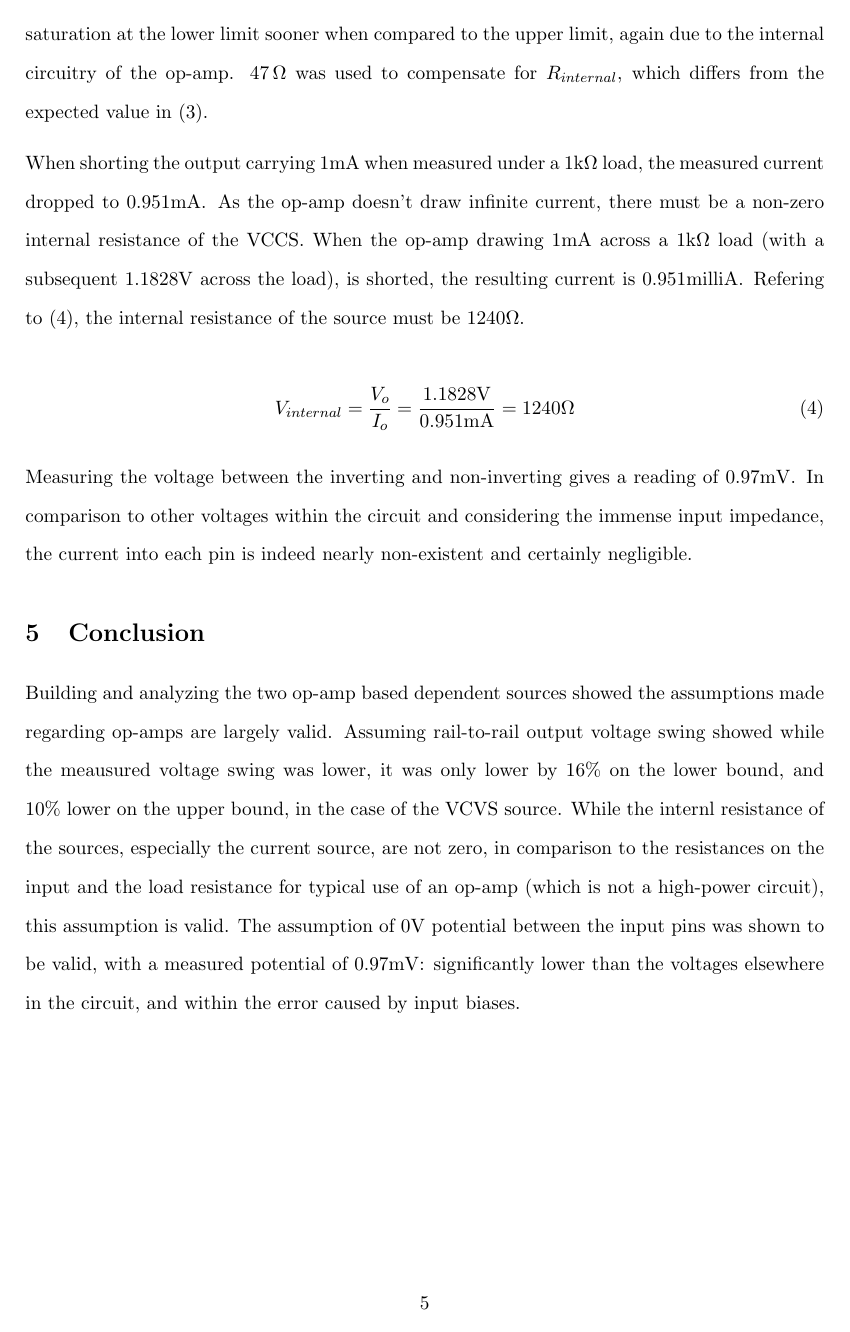
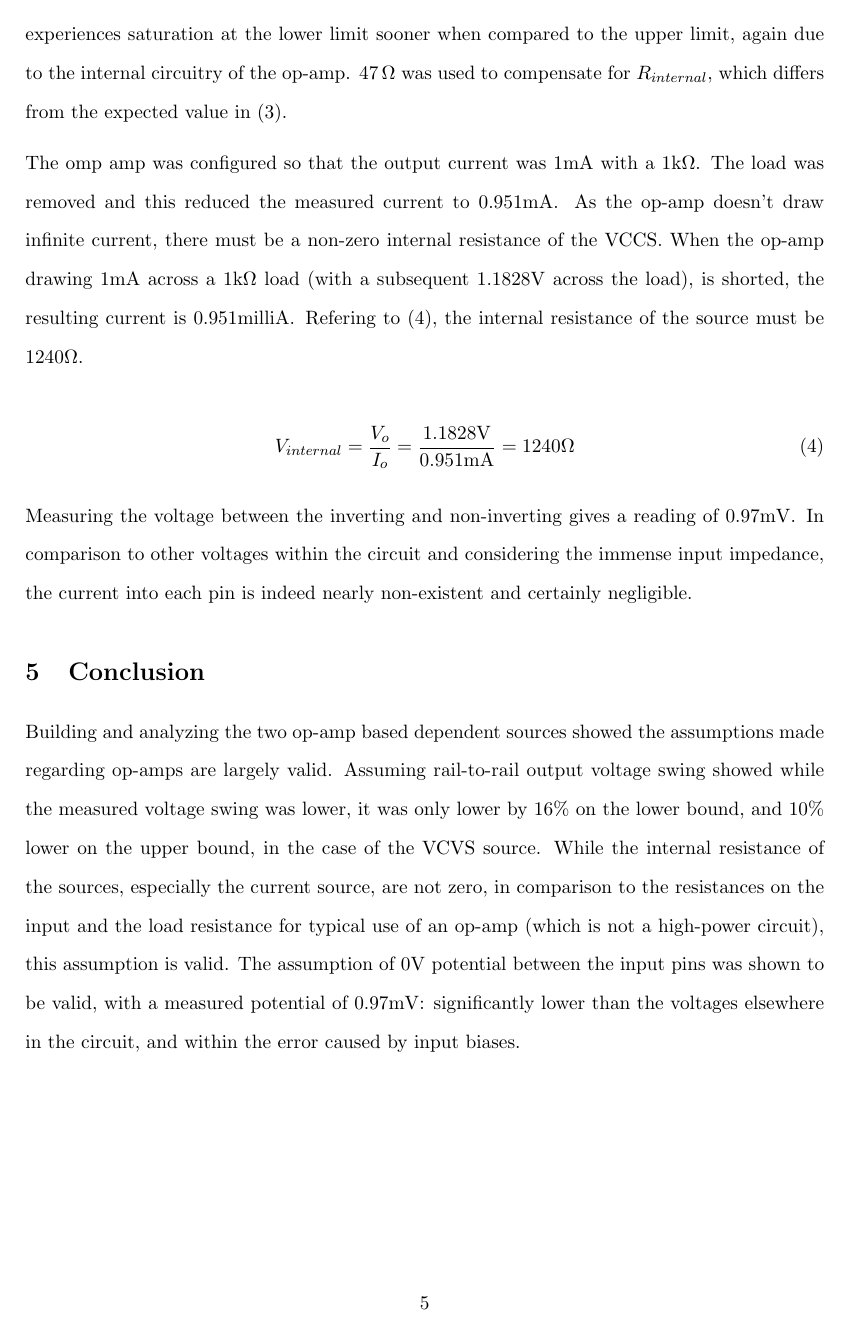
Before and after one commit to trstephen/elec300, a LaTeX document (lab01/ELEC300_Lab_01.tex, which reads lab01/sections/conclusion.tex, lab01/sections/discussion.tex): page 5 of 6. Compiled offline with pdfLaTeX.

Commit message:
Fix typos and line formatting
Found a few typos scattered about.
Each sentence starts a new line for easier source control and diff-ability.

```diff
--- a/lab01/sections/conclusion.tex
+++ b/lab01/sections/conclusion.tex
@@ -1,2 +1,5 @@
 \section{Conclusion}\label{sec:conclusion}
-Building and analyzing the two op-amp based dependent sources showed the assumptions made regarding op-amps are largely valid. Assuming rail-to-rail output voltage swing showed while the meausured voltage swing was lower, it was only lower by 16\% on the lower bound, and 10\% lower on the upper bound, in the case of the VCVS source. While the internl resistance of the sources, especially the current source, are not zero, in comparison to the resistances on the input and the load resistance for typical use of an op-amp (which is not a high-power circuit), this assumption is valid. The assumption of 0\si{\volt} potential between the input pins was shown to be valid, with a measured potential of 0.97\si{\milli\volt}: significantly lower than the voltages elsewhere in the circuit, and within the error caused by input biases.
+Building and analyzing the two op-amp based dependent sources showed the assumptions made regarding op-amps are largely valid.
+Assuming rail-to-rail output voltage swing showed while the measured voltage swing was lower, it was only lower by 16\% on the lower bound, and 10\% lower on the upper bound, in the case of the VCVS source.
+While the internal resistance of the sources, especially the current source, are not zero, in comparison to the resistances on the input and the load resistance for typical use of an op-amp (which is not a high-power circuit), this assumption is valid.
+The assumption of 0\si{\volt} potential between the input pins was shown to be valid, with a measured potential of 0.97\si{\milli\volt}: significantly lower than the voltages elsewhere in the circuit, and within the error caused by input biases.
--- a/lab01/sections/discussion.tex
+++ b/lab01/sections/discussion.tex
@@ -25,13 +32,16 @@ The op-amp experiences saturation at the lower limit sooner when compared to the
 \SI{47}{\ohm} was used to compensate for $R_{internal}$, which differs from the expected value in \eqref{eq:VCVS-resistance}.
 
 
-When shorting the output carrying 1\si{\milli\ampere} when measured under a 1\si{\kilo\ohm} load, the measured current dropped to 0.951\si{\milli\ampere}. As the op-amp doesn't draw infinite current, there must be a non-zero internal resistance of the VCCS. When the op-amp drawing 1\si{\milli\ampere} across a 1\si{\kilo\ohm} load (with a subsequent 1.1828\si{\volt} across the load), is shorted, the resulting current is 0.951\si{milli\ampere}. Refering to \eqref{eq:VCCS-resistance}, the internal resistance of the source must be 1240\si{\ohm}.
+The omp amp was configured so that the output current was 1\si{\milli\ampere} with a 1\si{\kilo\ohm}.
+The load was removed and this reduced the measured current to 0.951\si{\milli\ampere}.
+As the op-amp doesn't draw infinite current, there must be a non-zero internal resistance of the VCCS.
+When the op-amp drawing 1\si{\milli\ampere} across a 1\si{\kilo\ohm} load (with a subsequent 1.1828\si{\volt} across the load), is shorted, the resulting current is 0.951\si{milli\ampere}.
+Refering to \eqref{eq:VCCS-resistance}, the internal resistance of the source must be 1240\si{\ohm}.
 
 \begin{equation}
 	V_{internal} = \frac{V_o}{I_o} = \frac{1.1828\si{\volt}}{0.951\si{\milli\ampere}} = 1240\si{\ohm}
 	\label{eq:VCCS-resistance}
 \end{equation}
 
-
-
-Measuring the voltage between the inverting and non-inverting gives a reading of 0.97\si{\milli\volt}. In comparison to other voltages within the circuit and considering the immense input impedance, the current into each pin is indeed nearly non-existent and certainly negligible.
+Measuring the voltage between the inverting and non-inverting gives a reading of 0.97\si{\milli\volt}.
+In comparison to other voltages within the circuit and considering the immense input impedance, the current into each pin is indeed nearly non-existent and certainly negligible.
```
Also changed, not shown: lab01/ELEC300_Lab_01.pdf, lab01/sections/discussion.tex (15 more changed lines).
